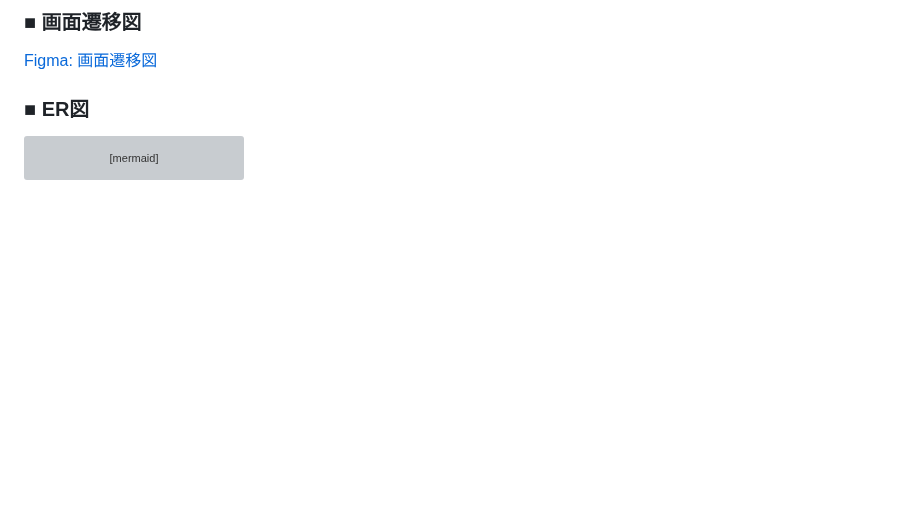
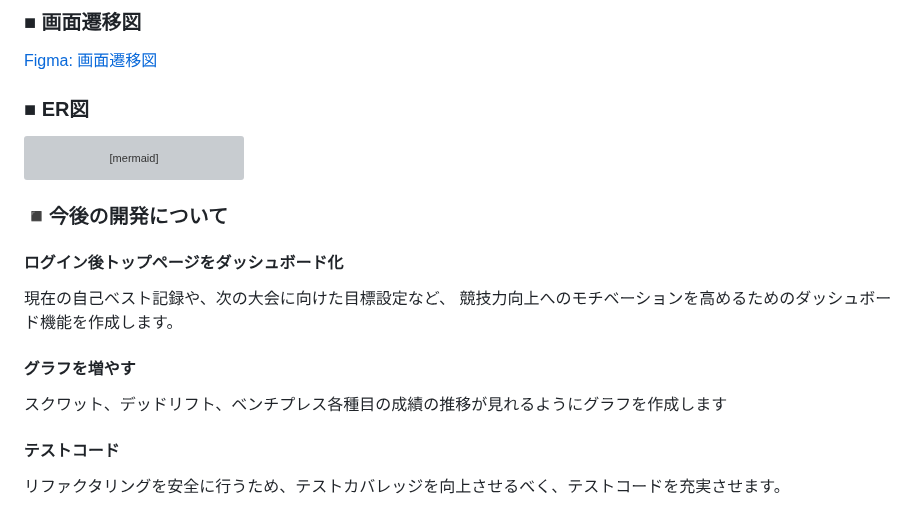
Before and after one commit to okaka-c/goodlifterlog, a Markdown page: README.md, the part around the change. Drawn GitHub-style; blank space fills up the shorter version; grey boxes are pictures that could not be loaded.

Commit message:
add: 今後の開発について記載

````diff
--- a/README.md
+++ b/README.md
@@ -200,3 +200,11 @@ erDiagram
         float ipf_points "IPFポイント"
     }
 ```
+### ◾️今後の開発について
+#### ログイン後トップページをダッシュボード化
+現在の自己ベスト記録や、次の大会に向けた目標設定など、
+競技力向上へのモチベーションを高めるためのダッシュボード機能を作成します。
+#### グラフを増やす
+スクワット、デッドリフト、ベンチプレス各種目の成績の推移が見れるようにグラフを作成します
+#### テストコード
+リファクタリングを安全に行うため、テストカバレッジを向上させるべく、テストコードを充実させます。
````
